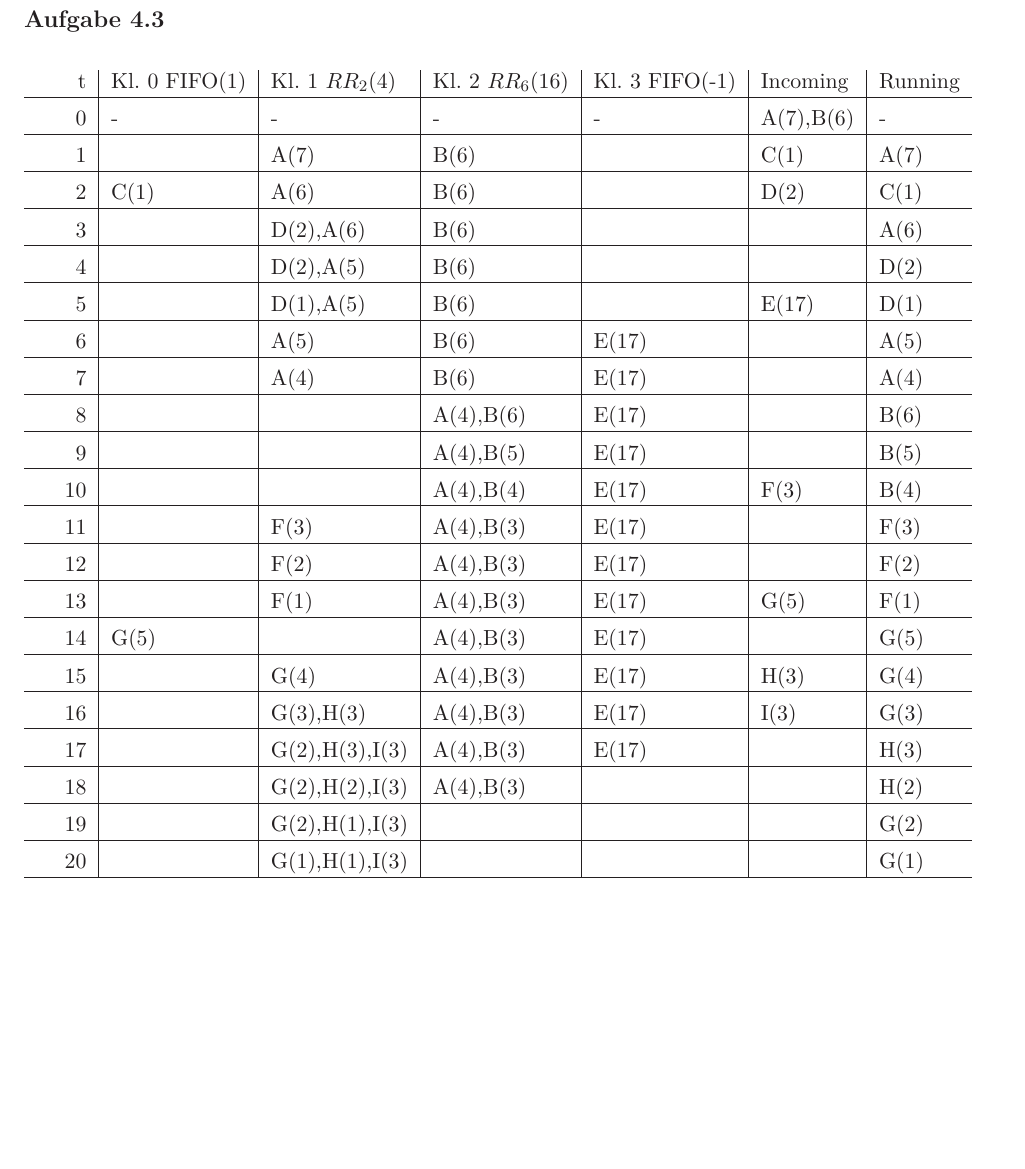
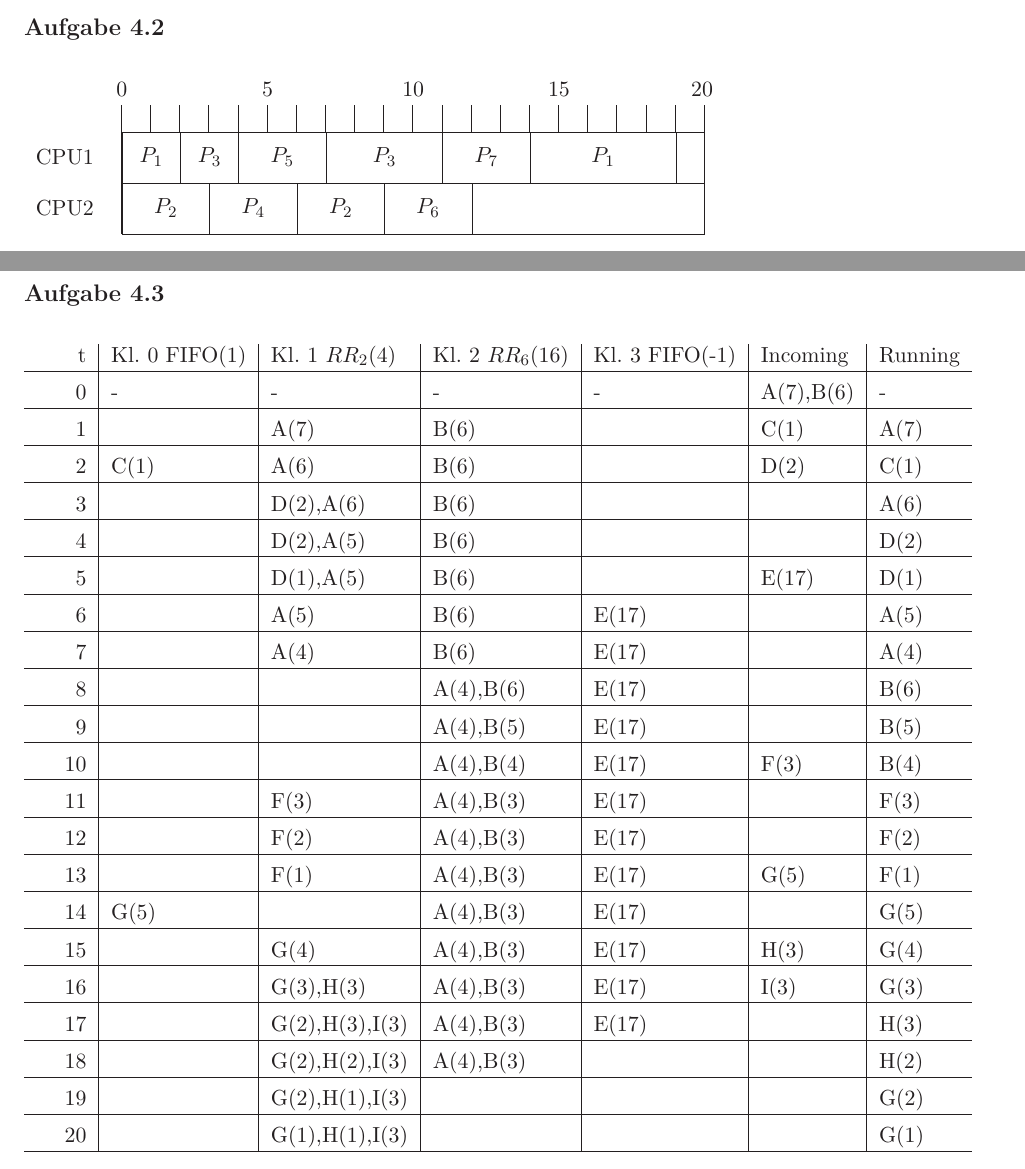
Before and after one commit to BenniGER/BuS, a LaTeX document (04/04.tex): part of page 2 of 3 before the commit and two parts of pages 1 and 2 of 3 after it, the two joined at a grey line, cut so that both start at the same text, the shorter picture padded with empty space. Compiled offline with LaTeX, dvips and Ghostscript.

Commit message:
add 2 a)

```diff
--- a/04/04.tex
+++ b/04/04.tex
@@ -108,6 +108,22 @@
     \end{tabular}
 
     Die durchschnittliche Wartezeit liegt bei 4,67 Zeiteinheiten.
+
+
+
+\aufgabe{4.2}
+
+\begin{tabular}{l@{}*{22}{@{}p{5mm}@{}|@{}}}
+    &
+    \multicolumn{2}{c}{0} & \multicolumn{3}{c}{ } & \multicolumn{2}{c}{5} & \multicolumn{3}{c}{ } & \multicolumn{2}{c}{10} & \multicolumn{3}{c}{ } & \multicolumn{2}{c}{15} & \multicolumn{3}{c}{ } & \multicolumn{2}{c}{20} \\
+    &&&&&&&&&&&&&&&&&&&&&&\multicolumn{1}{c}{} \\ \cline{3-22}
+    \parbox[c][9mm][c]{10mm}{CPU1} &
+    & \prozess{1}{2} & \prozess{3}{2} & \prozess{5}{3} & \prozess{3}{4} & \prozess{7}{3} & \prozess{1}{5}
+    & \multicolumn{1}{|c|}{}\\ \cline{3-22}
+    \parbox[c][9mm][c]{10mm}{CPU2} &
+    & \prozess{2}{3} & \prozess{4}{3} & \prozess{2}{3} & \prozess{6}{3}
+    & \multicolumn{8}{|c|}{ }     \\ \cline{3-22}
+    \end{tabular}
 
 
 \aufgabe{4.3}
```
Also changed, not shown: 04/04.pdf.
